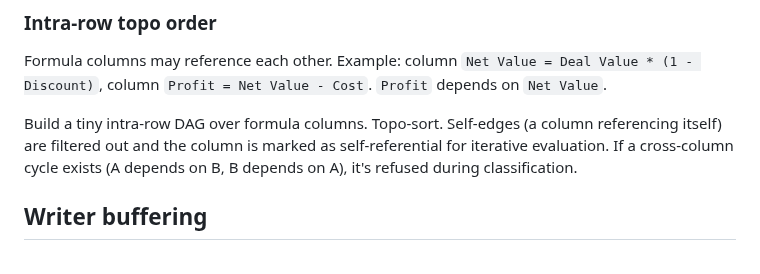
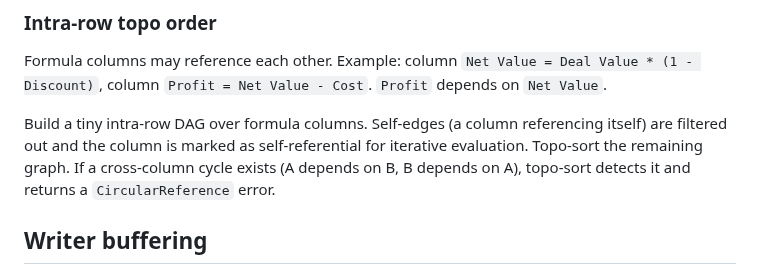
Before and after one commit to cilladev/xlstream, a Markdown page: docs/architecture/streaming-model.md, the part around the change. GitHub-like rendering.

Commit message:
docs: fix topo sort description — self-edges filtered before sort, cross-column cycles caught by topo sort

```diff
--- a/docs/architecture/streaming-model.md
+++ b/docs/architecture/streaming-model.md
@@ -141,7 +141,7 @@ Key properties:
 
 Formula columns may reference each other. Example: column `Net Value = Deal Value * (1 - Discount)`, column `Profit = Net Value - Cost`. `Profit` depends on `Net Value`.
 
-Build a tiny intra-row DAG over formula columns. Topo-sort. Self-edges (a column referencing itself) are filtered out and the column is marked as self-referential for iterative evaluation. If a cross-column cycle exists (A depends on B, B depends on A), it's refused during classification.
+Build a tiny intra-row DAG over formula columns. Self-edges (a column referencing itself) are filtered out and the column is marked as self-referential for iterative evaluation. Topo-sort the remaining graph. If a cross-column cycle exists (A depends on B, B depends on A), topo-sort detects it and returns a `CircularReference` error.
 
 ## Writer buffering
 
```
